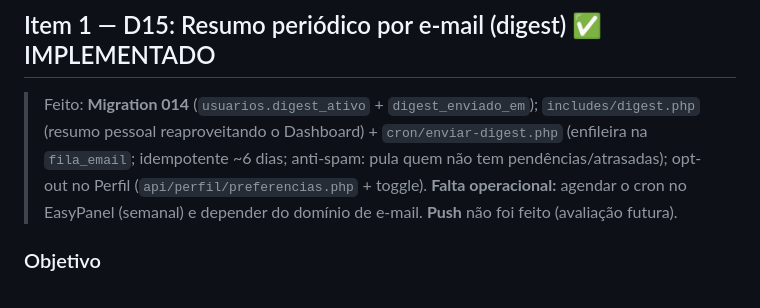
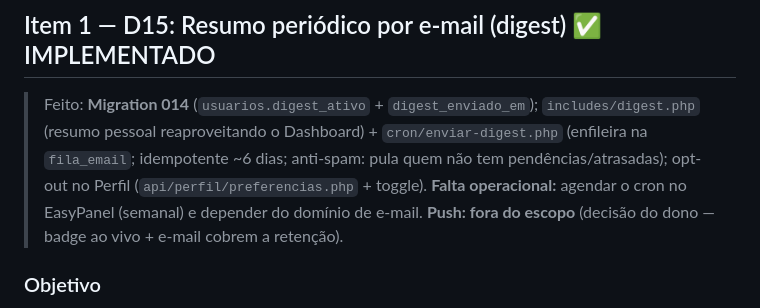
Before and after one commit to rodrigo-cassaro-sa/nexius-workspace, a Markdown page: docs/desenvolvimento/15-plano-evolucoes.md, the part around the change. GitHub-like rendering.

```diff
--- a/docs/desenvolvimento/15-plano-evolucoes.md
+++ b/docs/desenvolvimento/15-plano-evolucoes.md
@@ -17,7 +17,7 @@ Ordem sugerida de execução: **3 → 4 → 1** (são incrementos pequenos sobre
 
 ## Item 1 — D15: Resumo periódico por e-mail (digest) ✅ IMPLEMENTADO
 
-> Feito: **Migration 014** (`usuarios.digest_ativo` + `digest_enviado_em`); `includes/digest.php` (resumo pessoal reaproveitando o Dashboard) + `cron/enviar-digest.php` (enfileira na `fila_email`; idempotente ~6 dias; anti-spam: pula quem não tem pendências/atrasadas); opt-out no Perfil (`api/perfil/preferencias.php` + toggle). **Falta operacional:** agendar o cron no EasyPanel (semanal) e depender do domínio de e-mail. **Push** não foi feito (avaliação futura).
+> Feito: **Migration 014** (`usuarios.digest_ativo` + `digest_enviado_em`); `includes/digest.php` (resumo pessoal reaproveitando o Dashboard) + `cron/enviar-digest.php` (enfileira na `fila_email`; idempotente ~6 dias; anti-spam: pula quem não tem pendências/atrasadas); opt-out no Perfil (`api/perfil/preferencias.php` + toggle). **Falta operacional:** agendar o cron no EasyPanel (semanal) e depender do domínio de e-mail. **Push: fora do escopo** (decisão do dono — badge ao vivo + e-mail cobrem a retenção).
 
 ### Objetivo
 Enviar um resumo periódico por e-mail (ex.: semanal) com o que importa para o usuário
```
Also changed, not shown: docs/decisoes-pendentes.md (+2 -2 lines).
